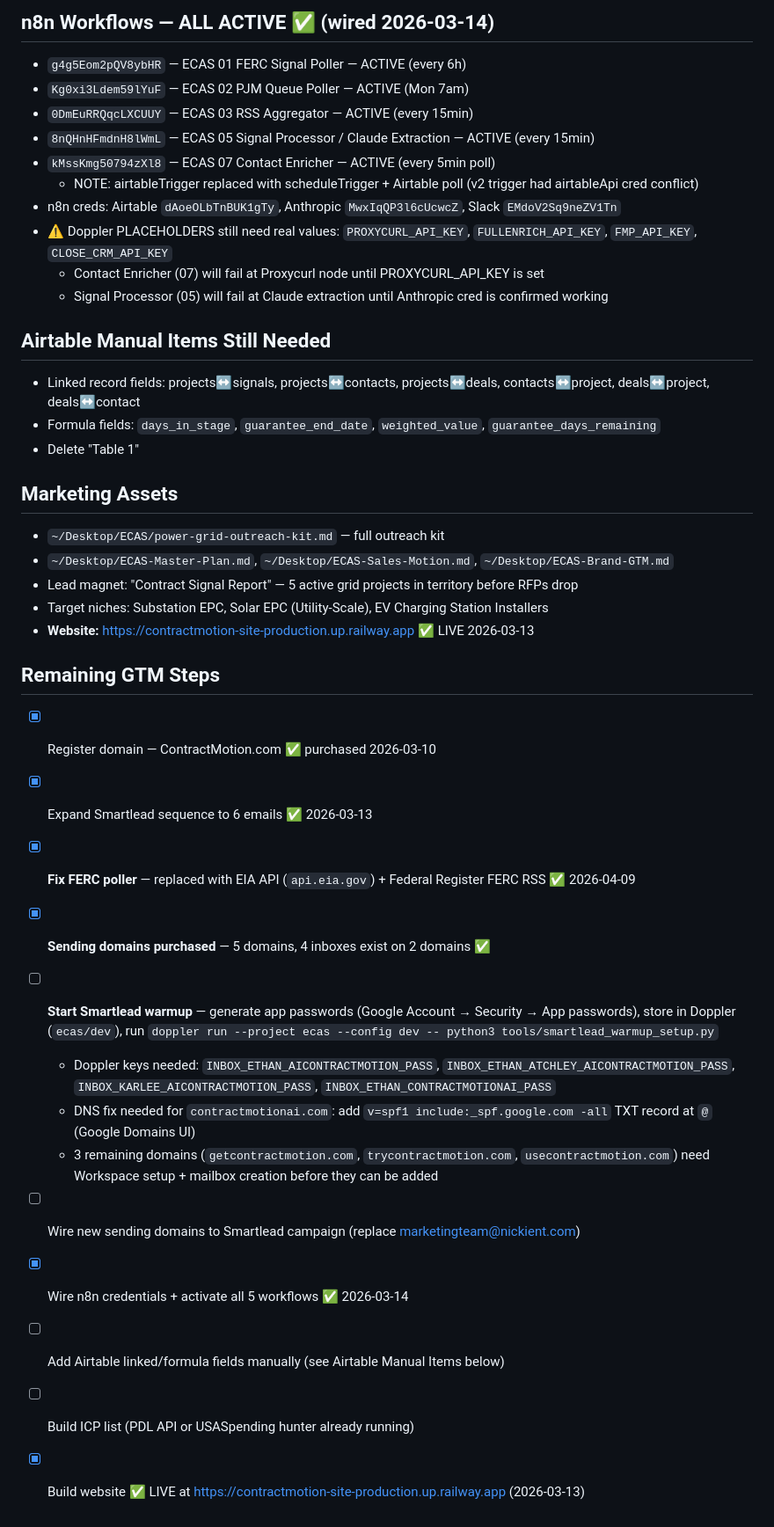
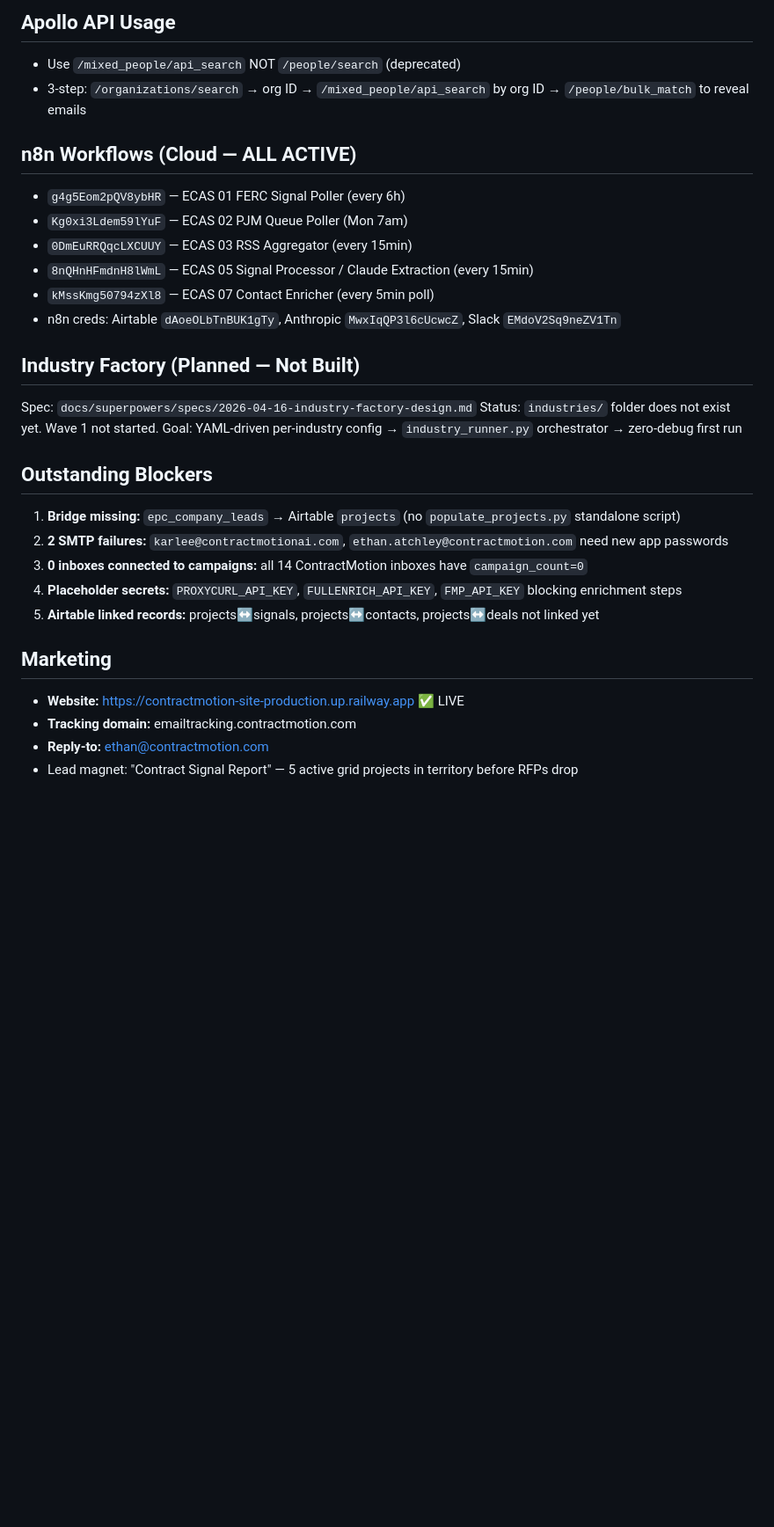
Before and after one commit to Entmarketingteam/ECAS, a Markdown page: CLAUDE.md, the part around one of its changes. Shown at 88% size. Drawn GitHub-style; blank space fills up the shorter version.

```diff
--- a/CLAUDE.md
+++ b/CLAUDE.md
@@ -74,39 +187,30 @@ signals → Claude extraction → sector scoring → ICP hunt (Apollo orgs) →
 
-## n8n Workflows — ALL ACTIVE ✅ (wired 2026-03-14)
-- `g4g5Eom2pQV8ybHR` — ECAS 01 FERC Signal Poller — ACTIVE (every 6h)
-- `Kg0xi3Ldem59lYuF` — ECAS 02 PJM Queue Poller — ACTIVE (Mon 7am)
-- `0DmEuRRQqcLXCUUY` — ECAS 03 RSS Aggregator — ACTIVE (every 15min)
-- `8nQHnHFmdnH8lWmL` — ECAS 05 Signal Processor / Claude Extraction — ACTIVE (every 15min)
-- `kMssKmg50794zXl8` — ECAS 07 Contact Enricher — ACTIVE (every 5min poll)
-  - NOTE: airtableTrigger replaced with scheduleTrigger + Airtable poll (v2 trigger had airtableApi cred conflict)
+## Apollo API Usage
+- Use `/mixed_people/api_search` NOT `/people/search` (deprecated)
+- 3-step: `/organizations/search` → org ID → `/mixed_people/api_search` by org ID → `/people/bulk_match` to reveal emails
+
+## n8n Workflows (Cloud — ALL ACTIVE)
+- `g4g5Eom2pQV8ybHR` — ECAS 01 FERC Signal Poller (every 6h)
+- `Kg0xi3Ldem59lYuF` — ECAS 02 PJM Queue Poller (Mon 7am)
+- `0DmEuRRQqcLXCUUY` — ECAS 03 RSS Aggregator (every 15min)
+- `8nQHnHFmdnH8lWmL` — ECAS 05 Signal Processor / Claude Extraction (every 15min)
+- `kMssKmg50794zXl8` — ECAS 07 Contact Enricher (every 5min poll)
 - n8n creds: Airtable `dAoeOLbTnBUK1gTy`, Anthropic `MwxIqQP3l6cUcwcZ`, Slack `EMdoV2Sq9neZV1Tn`
-- ⚠️ Doppler PLACEHOLDERS still need real values: `PROXYCURL_API_KEY`, `FULLENRICH_API_KEY`, `FMP_API_KEY`, `CLOSE_CRM_API_KEY`
-  - Contact Enricher (07) will fail at Proxycurl node until PROXYCURL_API_KEY is set
-  - Signal Processor (05) will fail at Claude extraction until Anthropic cred is confirmed working
 
-## Airtable Manual Items Still Needed
-- Linked record fields: projects↔signals, projects↔contacts, projects↔deals, contacts↔project, deals↔project, deals↔contact
-- Formula fields: `days_in_stage`, `guarantee_end_date`, `weighted_value`, `guarantee_days_remaining`
-- Delete "Table 1"
+## Industry Factory (Planned — Not Built)
+Spec: `docs/superpowers/specs/2026-04-16-industry-factory-design.md`
+Status: `industries/` folder does not exist yet. Wave 1 not started.
+Goal: YAML-driven per-industry config → `industry_runner.py` orchestrator → zero-debug first run
 
-## Marketing Assets
-- `~/Desktop/ECAS/power-grid-outreach-kit.md` — full outreach kit
-- `~/Desktop/ECAS-Master-Plan.md`, `~/Desktop/ECAS-Sales-Motion.md`, `~/Desktop/ECAS-Brand-GTM.md`
+## Outstanding Blockers
+1. **Bridge missing:** `epc_company_leads` → Airtable `projects` (no `populate_projects.py` standalone script)
+2. **2 SMTP failures:** `karlee@contractmotionai.com`, `ethan.atchley@contractmotion.com` need new app passwords
+3. **0 inboxes connected to campaigns:** all 14 ContractMotion inboxes have `campaign_count=0`
+4. **Placeholder secrets:** `PROXYCURL_API_KEY`, `FULLENRICH_API_KEY`, `FMP_API_KEY` blocking enrichment steps
+5. **Airtable linked records:** projects↔signals, projects↔contacts, projects↔deals not linked yet
+
+## Marketing
+- **Website:** https://contractmotion-site-production.up.railway.app ✅ LIVE
+- **Tracking domain:** emailtracking.contractmotion.com
+- **Reply-to:** ethan@contractmotion.com
 - Lead magnet: "Contract Signal Report" — 5 active grid projects in territory before RFPs drop
-- Target niches: Substation EPC, Solar EPC (Utility-Scale), EV Charging Station Installers
-- **Website:** https://contractmotion-site-production.up.railway.app ✅ LIVE 2026-03-13
-
-## Remaining GTM Steps
-- [x] Register domain — ContractMotion.com ✅ purchased 2026-03-10
-- [x] Expand Smartlead sequence to 6 emails ✅ 2026-03-13
-- [x] **Fix FERC poller** — replaced with EIA API (`api.eia.gov`) + Federal Register FERC RSS ✅ 2026-04-09
-- [x] **Sending domains purchased** — 5 domains, 4 inboxes exist on 2 domains ✅
-- [ ] **Start Smartlead warmup** — generate app passwords (Google Account → Security → App passwords), store in Doppler (`ecas/dev`), run `doppler run --project ecas --config dev -- python3 tools/smartlead_warmup_setup.py`
-  - Doppler keys needed: `INBOX_ETHAN_AICONTRACTMOTION_PASS`, `INBOX_ETHAN_ATCHLEY_AICONTRACTMOTION_PASS`, `INBOX_KARLEE_AICONTRACTMOTION_PASS`, `INBOX_ETHAN_CONTRACTMOTIONAI_PASS`
-  - DNS fix needed for `contractmotionai.com`: add `v=spf1 include:_spf.google.com -all` TXT record at `@` (Google Domains UI)
-  - 3 remaining domains (`getcontractmotion.com`, `trycontractmotion.com`, `usecontractmotion.com`) need Workspace setup + mailbox creation before they can be added
-- [ ] Wire new sending domains to Smartlead campaign (replace marketingteam@nickient.com)
-- [x] Wire n8n credentials + activate all 5 workflows ✅ 2026-03-14
-- [ ] Add Airtable linked/formula fields manually (see Airtable Manual Items below)
-- [ ] Build ICP list (PDL API or USASpending hunter already running)
-- [x] Build website ✅ LIVE at https://contractmotion-site-production.up.railway.app (2026-03-13)
```
Also changed, not shown: other parts of CLAUDE.md (+163 -50 lines), GEMINI.md (added, +31 -0 lines).
